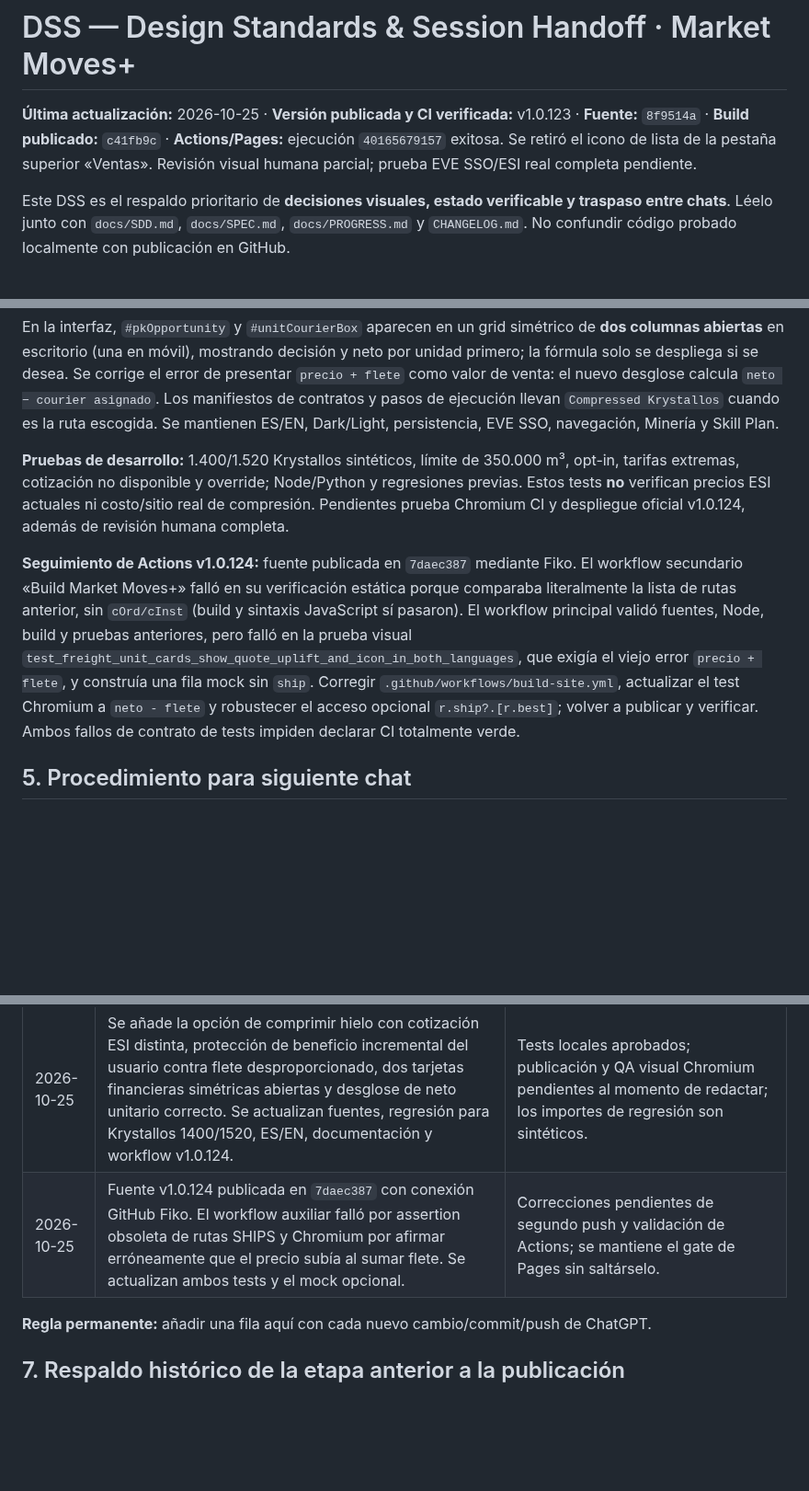
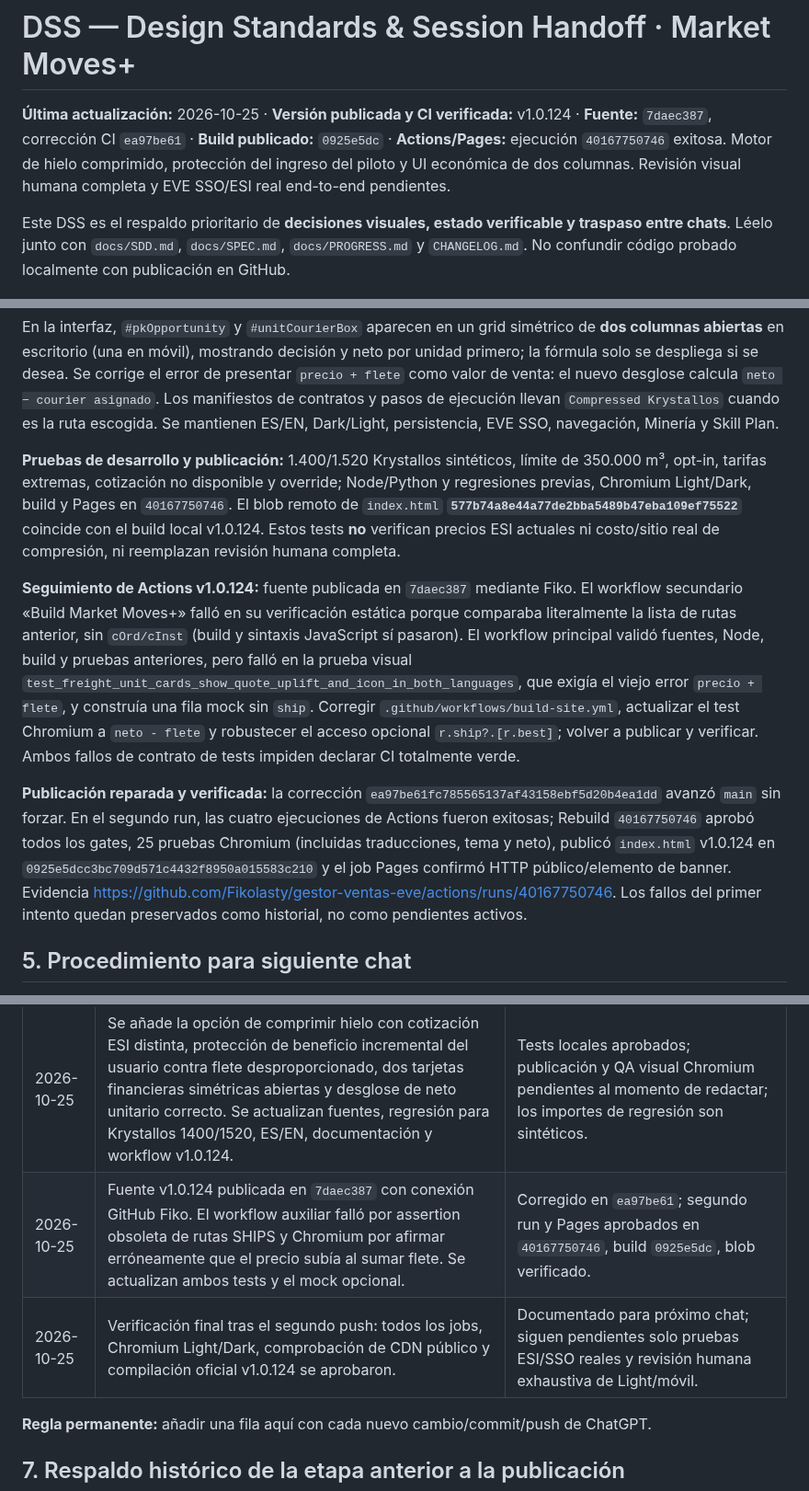
Before and after one commit to Fikolasty/gestor-ventas-eve, a Markdown page: docs/DSS.md, 3 parts joined by grey strips. Shown at 92% size. GitHub-like rendering; blank space fills up the shorter version.

Commit message:
[ChatGPT] docs: record verified v1.0.124 Krystallos release, CI and Pages evidence

```diff
--- a/docs/DSS.md
+++ b/docs/DSS.md
@@ -1,6 +1,6 @@
 # DSS — Design Standards & Session Handoff · Market Moves+
 
-**Última actualización:** 2026-10-25 · **Versión publicada y CI verificada:** v1.0.123 · **Fuente:** `8f9514a` · **Build publicado:** `c41fb9c` · **Actions/Pages:** ejecución `40165679157` exitosa. Se retiró el icono de lista de la pestaña superior «Ventas». Revisión visual humana parcial; prueba EVE SSO/ESI real completa pendiente.
+**Última actualización:** 2026-10-25 · **Versión publicada y CI verificada:** v1.0.124 · **Fuente:** `7daec387`, corrección CI `ea97be61` · **Build publicado:** `0925e5dc` · **Actions/Pages:** ejecución `40167750746` exitosa. Motor de hielo comprimido, protección del ingreso del piloto y UI económica de dos columnas. Revisión visual humana completa y EVE SSO/ESI real end-to-end pendientes.
 
 Este DSS es el respaldo prioritario de **decisiones visuales, estado verificable y traspaso entre chats**. Léelo junto con `docs/SDD.md`, `docs/SPEC.md`, `docs/PROGRESS.md` y `CHANGELOG.md`. No confundir código probado localmente con publicación en GitHub.
 
@@ -74,9 +75,11 @@ El usuario denunció que para un lote de ~1.400 Krystallos se proponía reproces
 
 En la interfaz, `#pkOpportunity` y `#unitCourierBox` aparecen en un grid simétrico de **dos columnas abiertas** en escritorio (una en móvil), mostrando decisión y neto por unidad primero; la fórmula solo se despliega si se desea. Se corrige el error de presentar `precio + flete` como valor de venta: el nuevo desglose calcula `neto − courier asignado`. Los manifiestos de contratos y pasos de ejecución llevan `Compressed Krystallos` cuando es la ruta escogida. Se mantienen ES/EN, Dark/Light, persistencia, EVE SSO, navegación, Minería y Skill Plan.
 
-**Pruebas de desarrollo:** 1.400/1.520 Krystallos sintéticos, límite de 350.000 m³, opt-in, tarifas extremas, cotización no disponible y override; Node/Python y regresiones previas. Estos tests **no** verifican precios ESI actuales ni costo/sitio real de compresión. Pendientes prueba Chromium CI y despliegue oficial v1.0.124, además de revisión humana completa.
+**Pruebas de desarrollo y publicación:** 1.400/1.520 Krystallos sintéticos, límite de 350.000 m³, opt-in, tarifas extremas, cotización no disponible y override; Node/Python y regresiones previas, Chromium Light/Dark, build y Pages en `40167750746`. El blob remoto de `index.html` **`577b74a8e44a77de2bba5489b47eba109ef75522`** coincide con el build local v1.0.124. Estos tests **no** verifican precios ESI actuales ni costo/sitio real de compresión, ni reemplazan revisión humana completa.
 
 **Seguimiento de Actions v1.0.124:** fuente publicada en `7daec387` mediante Fiko. El workflow secundario «Build Market Moves+» falló en su verificación estática porque comparaba literalmente la lista de rutas anterior, sin `cOrd/cInst` (build y sintaxis JavaScript sí pasaron). El workflow principal validó fuentes, Node, build y pruebas anteriores, pero falló en la prueba visual `test_freight_unit_cards_show_quote_uplift_and_icon_in_both_languages`, que exigía el viejo error `precio + flete`, y construía una fila mock sin `ship`. Corregir `.github/workflows/build-site.yml`, actualizar el test Chromium a `neto - flete` y robustecer el acceso opcional `r.ship?.[r.best]`; volver a publicar y verificar. Ambos fallos de contrato de tests impiden declarar CI totalmente verde.
+
+**Publicación reparada y verificada:** la corrección `ea97be61fc785565137af43158ebf5d20b4ea1dd` avanzó `main` sin forzar. En el segundo run, las cuatro ejecuciones de Actions fueron exitosas; Rebuild `40167750746` aprobó todos los gates, 25 pruebas Chromium (incluidas traducciones, tema y neto), publicó `index.html` v1.0.124 en `0925e5dcc3bc709d571c4432f8950a015583c210` y el job Pages confirmó HTTP público/elemento de banner. Evidencia <https://github.com/Fikolasty/gestor-ventas-eve/actions/runs/40167750746>. Los fallos del primer intento quedan preservados como historial, no como pendientes activos.
 
 ## 5. Procedimiento para siguiente chat
 
@@ -95,7 +98,8 @@ En la interfaz, `#pkOpportunity` y `#unitCourierBox` aparecen en un grid simétr
 | 2026-10-25 | Documentación posterior al push: mapeo de SHA locales/remotos, URL de la ejecución CI, estado final, protocolo de conexión obligatoria y respaldo histórico. | Cambio documental; no alterar motores ni estilos. |
 | 2026-10-25 | Captura revisada por el usuario: eliminar solo el icono de lista de «Ventas». El clon actual de `main` estaba en `b50557d` (incluye PR #16 de arbitraje industrial posterior al DSS), preservado. Fuente, test y workflow v1.0.123 publicados mediante conexión GitHub «Fiko». | Fuente `8f9514a`, build `c41fb9c`, Actions/Pages correctos (`40165679157`); revisión visual Dark/escritorio parcialmente aceptada; Light/móvil y EVE SSO/ESI real completos pendientes. |
 | 2026-10-25 | Se añade la opción de comprimir hielo con cotización ESI distinta, protección de beneficio incremental del usuario contra flete desproporcionado, dos tarjetas financieras simétricas abiertas y desglose de neto unitario correcto. Se actualizan fuentes, regresión para Krystallos 1400/1520, ES/EN, documentación y workflow v1.0.124. | Tests locales aprobados; publicación y QA visual Chromium pendientes al momento de redactar; los importes de regresión son sintéticos. |
-| 2026-10-25 | Fuente v1.0.124 publicada en `7daec387` con conexión GitHub Fiko. El workflow auxiliar falló por assertion obsoleta de rutas SHIPS y Chromium por afirmar erróneamente que el precio subía al sumar flete. Se actualizan ambos tests y el mock opcional. | Correcciones pendientes de segundo push y validación de Actions; se mantiene el gate de Pages sin saltárselo. |
+| 2026-10-25 | Fuente v1.0.124 publicada en `7daec387` con conexión GitHub Fiko. El workflow auxiliar falló por assertion obsoleta de rutas SHIPS y Chromium por afirmar erróneamente que el precio subía al sumar flete. Se actualizan ambos tests y el mock opcional. | Corregido en `ea97be61`; segundo run y Pages aprobados en `40167750746`, build `0925e5dc`, blob verificado. |
+| 2026-10-25 | Verificación final tras el segundo push: todos los jobs, Chromium Light/Dark, comprobación de CDN público y compilación oficial v1.0.124 se aprobaron. | Documentado para próximo chat; siguen pendientes solo pruebas ESI/SSO reales y revisión humana exhaustiva de Light/móvil. |
 
 **Regla permanente:** añadir una fila aquí con cada nuevo cambio/commit/push de ChatGPT.
 
```
Also changed, not shown: other parts of docs/DSS.md (+1 -0 lines), docs/PROGRESS.md (+2 -0 lines).
